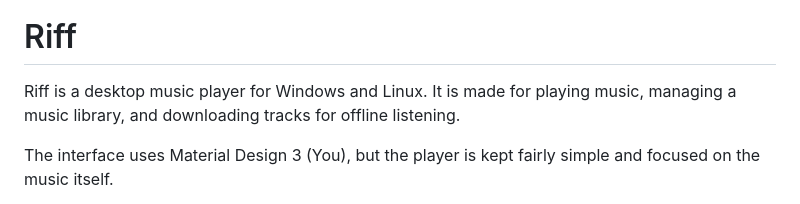
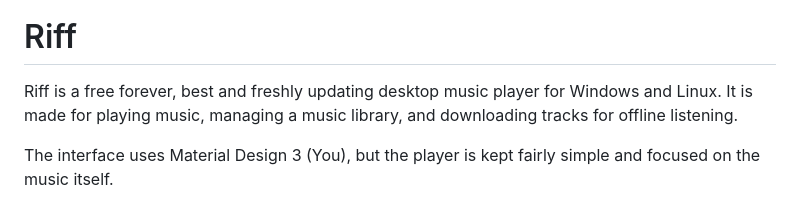
Before and after one commit to rootscripts/riff, a Markdown page: README.md, the part around the change. Rendered like a GitHub page.

Commit message:
Enhance Riff description in README
Updated description to emphasize Riff as a free and frequently updated music player.

```diff
--- a/README.md
+++ b/README.md
@@ -4,7 +4,7 @@
 
 # Riff
 
-Riff is a desktop music player for Windows and Linux. It is made for playing music, managing a music library, and downloading tracks for offline listening.
+Riff is a free forever, best and freshly updating desktop music player for Windows and Linux. It is made for playing music, managing a music library, and downloading tracks for offline listening.
 
 The interface uses Material Design 3 (You), but the player is kept fairly simple and focused on the music itself.
 
```
